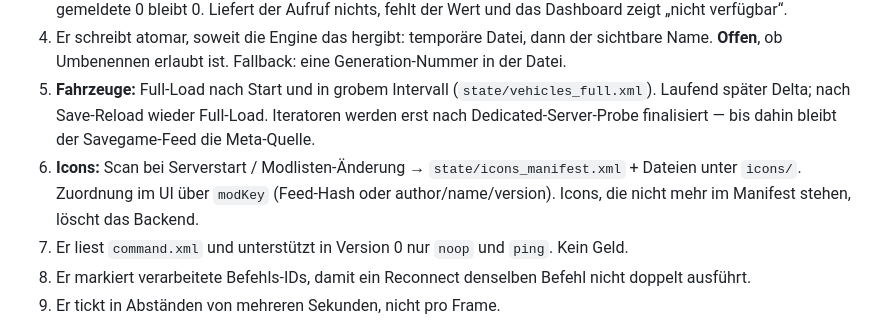
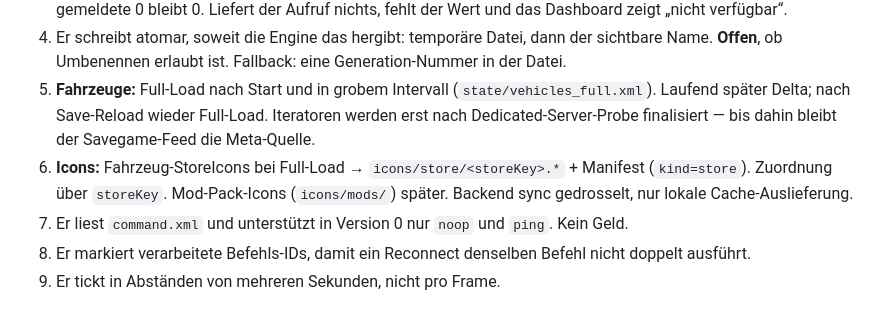
Before and after one commit to Pelessaria/AgriVision-FS25, a Markdown page: docs/FS25-INTEGRATION.md, the part around the change. Drawn GitHub-style.

Commit message:
Document store-icon sync in FS25 integration notes.
Co-authored-by: Cursor <cursoragent@cursor.com>

```diff
--- a/docs/FS25-INTEGRATION.md
+++ b/docs/FS25-INTEGRATION.md
@@ -150,7 +150,7 @@ Der erste Mod tut nur dies:
 3. Er schreibt `hello.xml`, wenn der Schreibtest gelingt. Inhalt: Mod-Version, Spielzeit, UTC-Zeit des Schreibens, Liste der Farm-IDs. Je Hof stehen Name und Kontostand nur dann darin, wenn der Aufruf eine Zahl liefert. Eine gemeldete 0 bleibt 0. Liefert der Aufruf nichts, fehlt der Wert und das Dashboard zeigt „nicht verfügbar“.
 4. Er schreibt atomar, soweit die Engine das hergibt: temporäre Datei, dann der sichtbare Name. **Offen**, ob Umbenennen erlaubt ist. Fallback: eine Generation-Nummer in der Datei.
 5. **Fahrzeuge:** Full-Load nach Start und in grobem Intervall (`state/vehicles_full.xml`). Laufend später Delta; nach Save-Reload wieder Full-Load. Iteratoren werden erst nach Dedicated-Server-Probe finalisiert — bis dahin bleibt der Savegame-Feed die Meta-Quelle.
-6. **Icons:** Scan bei Serverstart / Modlisten-Änderung → `state/icons_manifest.xml` + Dateien unter `icons/`. Zuordnung im UI über `modKey` (Feed-Hash oder author/name/version). Icons, die nicht mehr im Manifest stehen, löscht das Backend.
+6. **Icons:** Fahrzeug-StoreIcons bei Full-Load → `icons/store/<storeKey>.*` + Manifest (`kind=store`). Zuordnung über `storeKey`. Mod-Pack-Icons (`icons/mods/`) später. Backend sync gedrosselt, nur lokale Cache-Auslieferung.
 7. Er liest `command.xml` und unterstützt in Version 0 nur `noop` und `ping`. Kein Geld.
 8. Er markiert verarbeitete Befehls-IDs, damit ein Reconnect denselben Befehl nicht doppelt ausführt.
 9. Er tickt in Abständen von mehreren Sekunden, nicht pro Frame.
```
